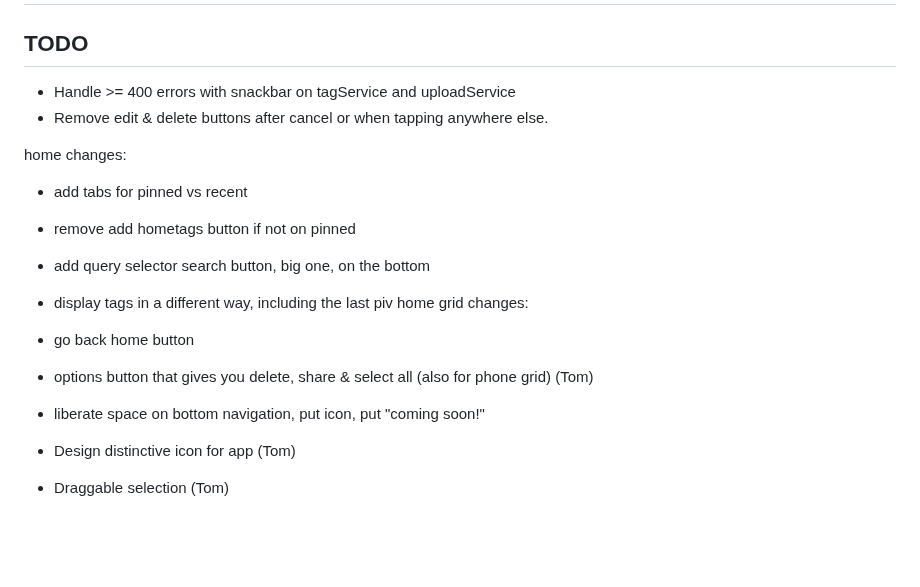
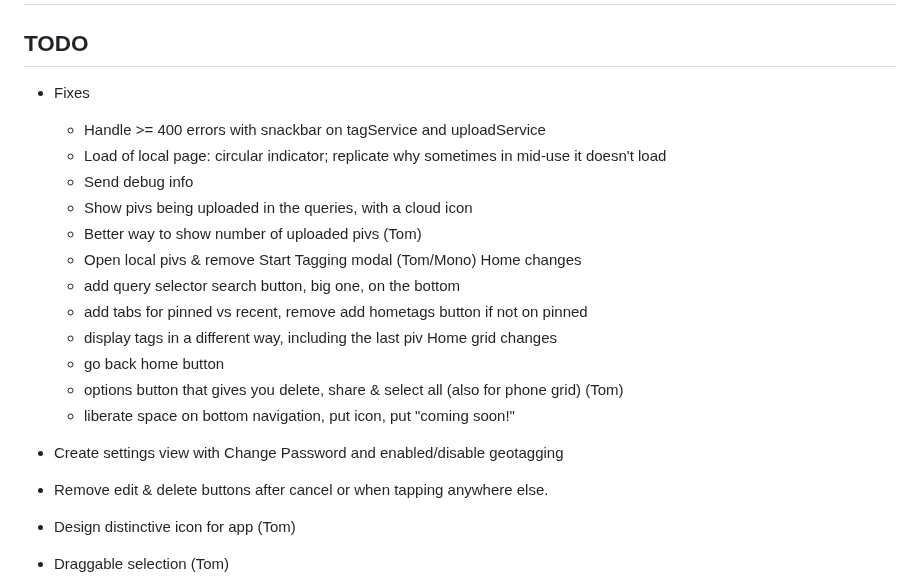
Before and after one commit to altocodenl/tagaway-mobile, a Markdown page: tagaway/lib/readme.md, the part around the change. GitHub-like rendering; blank space fills up the shorter version.

Commit message:
Update todos.

```diff
--- a/tagaway/lib/readme.md
+++ b/tagaway/lib/readme.md
@@ -2,19 +2,24 @@
 
 ## TODO
 
-- Handle >= 400 errors with snackbar on tagService and uploadService
-- Remove edit & delete buttons after cancel or when tapping anywhere else.
-
-home changes:
-   - add tabs for pinned vs recent
-   - remove add hometags button if not on pinned
+- Fixes
+   - Handle >= 400 errors with snackbar on tagService and uploadService
+   - Load of local page: circular indicator; replicate why sometimes in mid-use it doesn't load
+   - Send debug info
+   - Show pivs being uploaded in the queries, with a cloud icon
+   - Better way to show number of uploaded pivs (Tom)
+   - Open local pivs & remove Start Tagging modal (Tom/Mono)
+Home changes
    - add query selector search button, big one, on the bottom
+   - add tabs for pinned vs recent, remove add hometags button if not on pinned
    - display tags in a different way, including the last piv
-home grid changes:
+Home grid changes
    - go back home button
    - options button that gives you delete, share & select all (also for phone grid) (Tom)
    - liberate space on bottom navigation, put icon, put "coming soon!"
 
+- Create settings view with Change Password and enabled/disable geotagging
+- Remove edit & delete buttons after cancel or when tapping anywhere else.
 - Design distinctive icon for app (Tom)
 - Draggable selection (Tom)
 - Tutorial (Tom)
```
